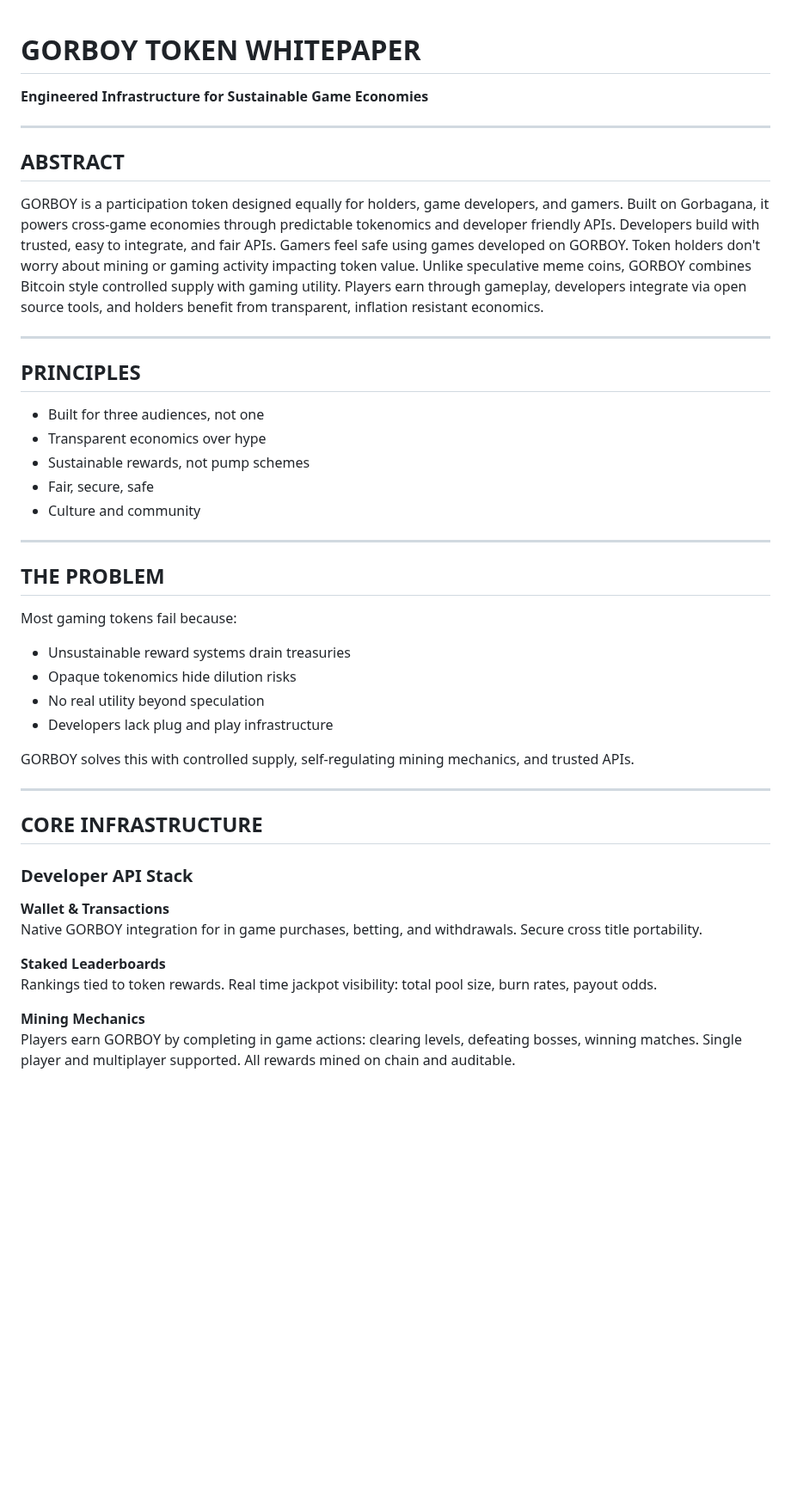
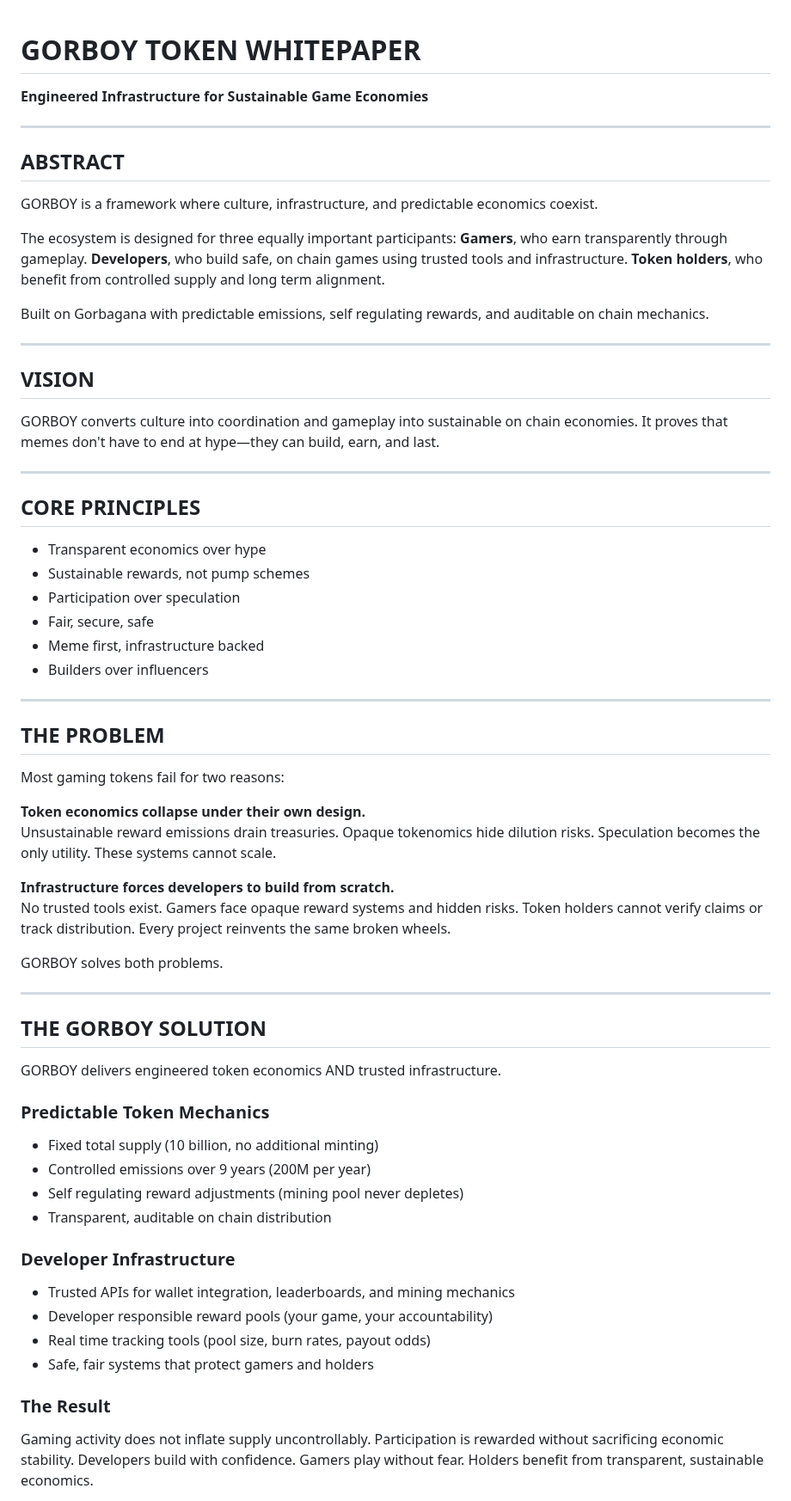
Before and after one commit to iamabotama/gor-boy-list, a Markdown page: GORBOY_Tokenomics_Whitepaper.md, the part around one of its changes. Shown at 86% size. Rendered like a GitHub page; blank space fills up the shorter version.

```diff
--- a/GORBOY_Tokenomics_Whitepaper.md
+++ b/GORBOY_Tokenomics_Whitepaper.md
@@ -1,46 +1,66 @@
 # GORBOY TOKEN WHITEPAPER
+
 **Engineered Infrastructure for Sustainable Game Economies**
 
 ---
 
 ## ABSTRACT
 
-GORBOY is a participation token designed equally for holders, game developers, and gamers. Built on Gorbagana, it powers cross-game economies through predictable tokenomics and developer friendly APIs. Developers build with trusted, easy to integrate, and fair APIs. Gamers feel safe using games developed on GORBOY. Token holders don't worry about mining or gaming activity impacting token value. Unlike speculative meme coins, GORBOY combines Bitcoin style controlled supply with gaming utility. Players earn through gameplay, developers integrate via open source tools, and holders benefit from transparent, inflation resistant economics.
+GORBOY is a framework where culture, infrastructure, and predictable economics coexist.
+
+The ecosystem is designed for three equally important participants: **Gamers**, who earn transparently through gameplay. **Developers**, who build safe, on chain games using trusted tools and infrastructure. **Token holders**, who benefit from controlled supply and long term alignment.
+
+Built on Gorbagana with predictable emissions, self regulating rewards, and auditable on chain mechanics.
 
 ---
 
-## PRINCIPLES
+## VISION
 
-- Built for three audiences, not one
+GORBOY converts culture into coordination and gameplay into sustainable on chain economies. It proves that memes don't have to end at hype—they can build, earn, and last.
+
+---
+
+## CORE PRINCIPLES
+
 - Transparent economics over hype
 - Sustainable rewards, not pump schemes
+- Participation over speculation
 - Fair, secure, safe
-- Culture and community
+- Meme first, infrastructure backed
+- Builders over influencers
 
 ---
 
 ## THE PROBLEM
 
-Most gaming tokens fail because:
-- Unsustainable reward systems drain treasuries
-- Opaque tokenomics hide dilution risks
-- No real utility beyond speculation
-- Developers lack plug and play infrastructure
+Most gaming tokens fail for two reasons:
 
-GORBOY solves this with controlled supply, self-regulating mining mechanics, and trusted APIs.
+**Token economics collapse under their own design.**
+Unsustainable reward emissions drain treasuries. Opaque tokenomics hide dilution risks. Speculation becomes the only utility. These systems cannot scale.
+
+**Infrastructure forces developers to build from scratch.**
+No trusted tools exist. Gamers face opaque reward systems and hidden risks. Token holders cannot verify claims or track distribution. Every project reinvents the same broken wheels.
+
+GORBOY solves both problems.
 
 ---
 
-## CORE INFRASTRUCTURE
+## THE GORBOY SOLUTION
 
-### Developer API Stack
+GORBOY delivers engineered token economics AND trusted infrastructure.
 
-**Wallet & Transactions**
-Native GORBOY integration for in game purchases, betting, and withdrawals. Secure cross title portability.
+### Predictable Token Mechanics
+- Fixed total supply (10 billion, no additional minting)
+- Controlled emissions over 9 years (200M per year)
+- Self regulating reward adjustments (mining pool never depletes)
+- Transparent, auditable on chain distribution
 
-**Staked Leaderboards**
-Rankings tied to token rewards. Real time jackpot visibility: total pool size, burn rates, payout odds.
+### Developer Infrastructure
+- Trusted APIs for wallet integration, leaderboards, and mining mechanics
+- Developer responsible reward pools (your game, your accountability)
+- Real time tracking tools (pool size, burn rates, payout odds)
+- Safe, fair systems that protect gamers and holders
 
-**Mining Mechanics**
-Players earn GORBOY by completing in game actions: clearing levels, defeating bosses, winning matches. Single player and multiplayer supported. All rewards mined on chain and auditable.
+### The Result
+Gaming activity does not inflate supply uncontrollably. Participation is rewarded without sacrificing economic stability. Developers build with confidence. Gamers play without fear. Holders benefit from transparent, sustainable economics.
 
```
Also changed, not shown: other parts of GORBOY_Tokenomics_Whitepaper.md (+89 -48 lines).
